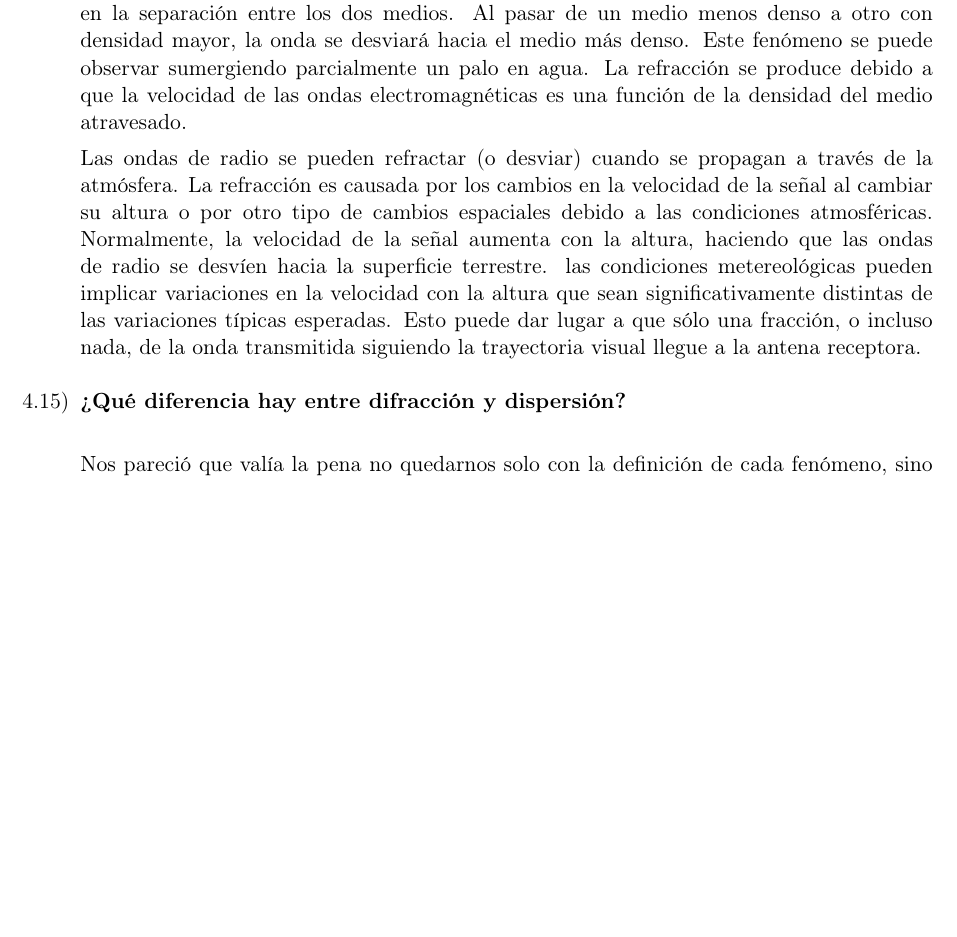
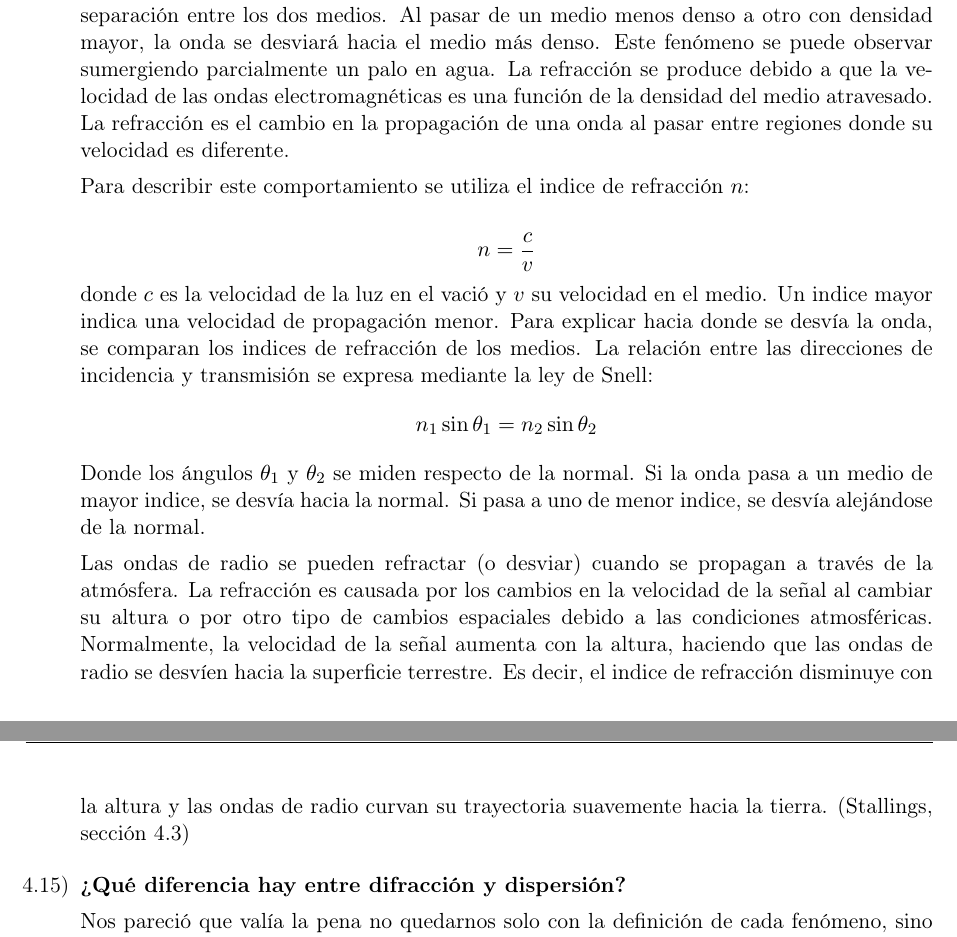
Before and after one commit to tomasquinteros10/NetRunners_TPs, a LaTeX document (tps/teorico/tp2/teorico-tp-2.tex): part of page 12 of 27 before the commit and two parts of pages 12 and 13 of 28 after it, the two joined at a grey line, cut so that both start at the same text, the shorter picture padded with empty space. Compiled offline with pdfLaTeX.

Commit message:
update 4.14

```diff
--- a/tps/teorico/tp2/teorico-tp-2.tex
+++ b/tps/teorico/tp2/teorico-tp-2.tex
@@ -537,12 +537,18 @@ La misma antena a 4~GHz da $\approx 35{,}9$~dBi: al dividir la frecuencia por 3,
         En conclusión, la pérdida en el espacio libre es el principal mecanismo de atenuación asociado a la distancia en un enlace satelital, mientras que los fenómenos atmosféricos y las condiciones de instalación introducen pérdidas adicionales que deben considerarse en el balance del enlace.
   \item
         \textbf{¿Qué es la refracción?} \\
-        Cuando una onda electromagnética pasa de un medio con una densidad a otro con densidad distinta, su velocidad cambia. El efecto de esto es desviar la dirección de la onda en la separación entre los dos medios. Al pasar de un medio menos denso a otro con densidad mayor, la onda se desviará hacia el medio más denso. Este fenómeno se puede observar sumergiendo parcialmente un palo en agua. La refracción se produce debido a que la velocidad de las ondas electromagnéticas es una función de la densidad del medio atravesado.
+        Cuando una onda electromagnética pasa de un medio con una densidad a otro con densidad distinta, su velocidad cambia. El efecto de esto es desviar la dirección de la onda en la separación entre los dos medios. Al pasar de un medio menos denso a otro con densidad mayor, la onda se desviará hacia el medio más denso. Este fenómeno se puede observar sumergiendo parcialmente un palo en agua. La refracción se produce debido a que la velocidad de las ondas electromagnéticas es una función de la densidad del medio atravesado. La refracción es el cambio en la propagación de una onda al pasar entre regiones donde su velocidad es diferente.
 
-        Las ondas de radio se pueden refractar (o desviar) cuando se propagan a través de la atmósfera. La refracción es causada por los cambios en la velocidad de la señal al cambiar su altura o por otro tipo de cambios espaciales debido a las condiciones atmosféricas. Normalmente, la velocidad de la señal aumenta con la altura, haciendo que las ondas de radio se desvíen hacia la superficie terrestre. las condiciones metereológicas pueden implicar variaciones
-        en la velocidad con la altura que sean significativamente distintas de las variaciones típicas esperadas. Esto puede dar lugar a que sólo una fracción, o incluso nada, de la onda transmitida siguiendo la trayectoria visual llegue a la antena receptora.
+        Para describir este comportamiento se utiliza el indice de refracción $n$:
+
+        $$n = \frac{c}{v}$$
+        donde $c$ es la velocidad de la luz en el vació y $v$ su velocidad en el medio. Un indice mayor indica una velocidad de propagación menor. Para explicar hacia donde se desvía la onda, se comparan los indices de refracción de los medios. La relación entre las direcciones de incidencia y transmisión se expresa mediante la ley de Snell:
+        $$n_1\sin\theta_1=n_2\sin\theta_2$$
+        Donde los ángulos $\theta_1$ y $\theta_2$ se miden respecto de la normal. Si la onda pasa a un medio de mayor indice, se desvía hacia la normal. Si pasa a uno de menor indice, se desvía alejándose de la normal.
+
+        Las ondas de radio se pueden refractar (o desviar) cuando se propagan a través de la atmósfera. La refracción es causada por los cambios en la velocidad de la señal al cambiar su altura o por otro tipo de cambios espaciales debido a las condiciones atmosféricas. Normalmente, la velocidad de la señal aumenta con la altura, haciendo que las ondas de radio se desvíen hacia la superficie terrestre. Es decir, el indice de refracción disminuye con la altura y las ondas de radio curvan su trayectoria suavemente hacia la tierra. (Stallings, sección 4.3)
   \item
-        \textbf{¿Qué diferencia hay entre difracción y dispersión?} \\
+        \textbf{¿Qué diferencia hay entre difracción y dispersión?}
 
         Nos pareció que valía la pena no quedarnos solo con la definición de cada fenómeno, sino mostrar dónde aparece cada uno en el propio capítulo, porque eso ayuda a fijar la diferencia.
 
```
